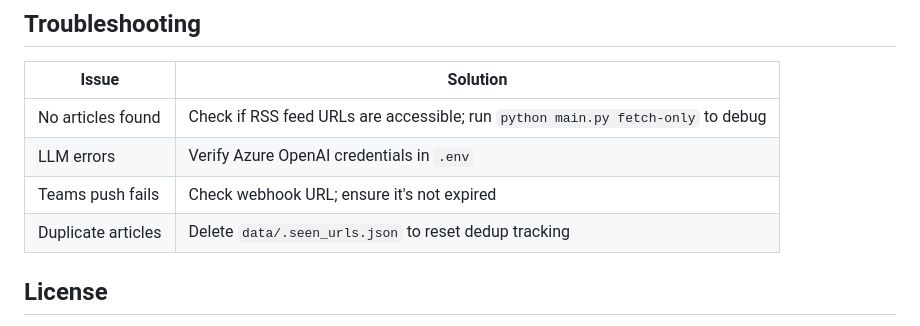
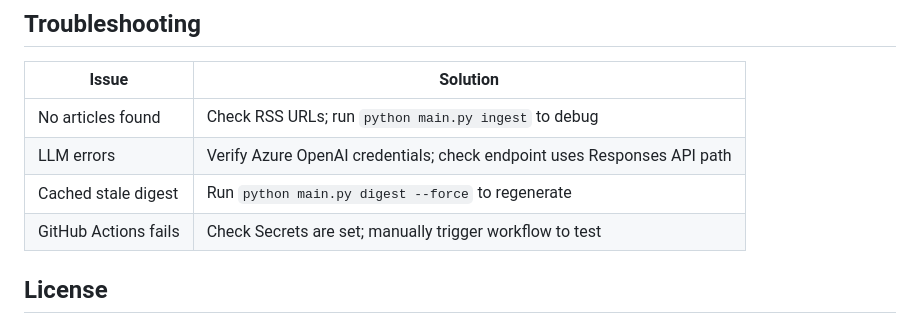
Before and after one commit to likebupt/ft-news, a Markdown page: README.md, the part around one of its changes. GitHub-like rendering.

```diff
--- a/README.md
+++ b/README.md
@@ -166,10 +130,10 @@ Edit the system prompts in `summarizer.py` (`_DAILY_SYSTEM_PROMPT` and `_WEEKLY_
 
 | Issue | Solution |
 |-------|----------|
-| No articles found | Check if RSS feed URLs are accessible; run `python main.py fetch-only` to debug |
-| LLM errors | Verify Azure OpenAI credentials in `.env` |
-| Teams push fails | Check webhook URL; ensure it's not expired |
-| Duplicate articles | Delete `data/.seen_urls.json` to reset dedup tracking |
+| No articles found | Check RSS URLs; run `python main.py ingest` to debug |
+| LLM errors | Verify Azure OpenAI credentials; check endpoint uses Responses API path |
+| Cached stale digest | Run `python main.py digest --force` to regenerate |
+| GitHub Actions fails | Check Secrets are set; manually trigger workflow to test |
 
 ## License
 
```
Also changed, not shown: other parts of README.md (+60 -96 lines).
